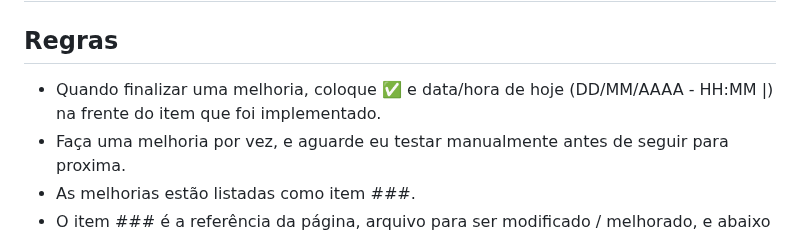
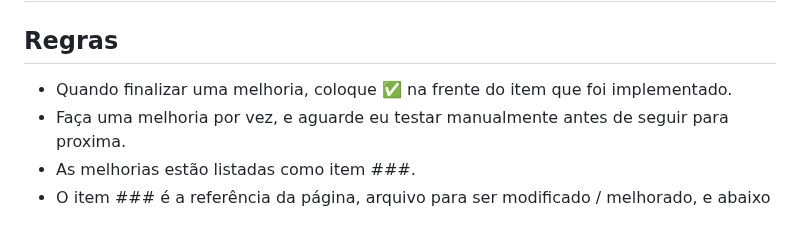
Before and after one commit to fmdfaria/apps, a Markdown page: MELHORIAS.md, the part around one of its changes. Drawn GitHub-style.

```diff
--- a/MELHORIAS.md
+++ b/MELHORIAS.md
@@ -1,7 +1,7 @@
 # Melhorias
 
 ## Regras
-- Quando finalizar uma melhoria, coloque ✅ e data/hora de hoje (DD/MM/AAAA - HH:MM |) na frente do item que foi implementado.
+- Quando finalizar uma melhoria, coloque ✅ na frente do item que foi implementado.
 - Faça uma melhoria por vez, e aguarde eu testar manualmente antes de seguir para proxima.
 - As melhorias estão listadas como item ###.
 - O item ### é a referência da página, arquivo para ser modificado / melhorado, e abaixo tem o que precisa ser melhorado.
```
Also changed, not shown: other parts of MELHORIAS.md (+12 -12 lines).
